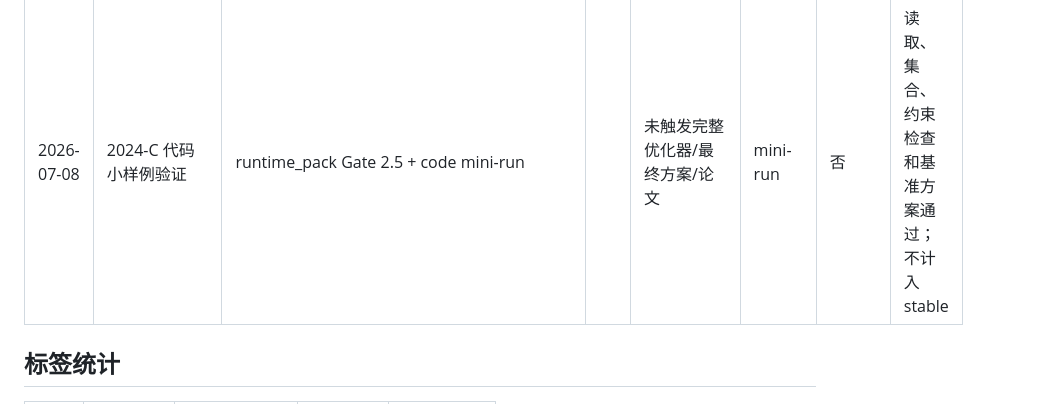
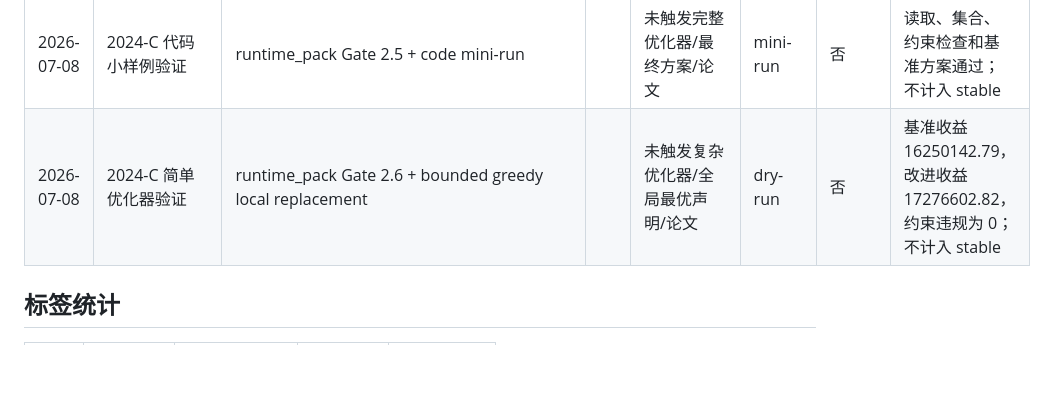
Before and after one commit to zhouwu97/shumoziyong, a Markdown page: training_log.md, the part around the change. Drawn GitHub-style; blank space fills up the shorter version.

Commit message:
记录 2024C 简单优化器验证

```diff
--- a/training_log.md
+++ b/training_log.md
@@ -19,6 +19,7 @@
 | 2026-07-08 | runtime_pack Gate 1 dry-run：2024-C 农作物种植策略 | export/cumcm_runtime_pack.md + gate_1_before_modeling |  | 未触发代码/论文/最终方案 | dry-run | 否 | Gate 1 能先核验字段、定义变量和约束；未进入 Gate 2 |
 | 2026-07-08 | runtime_pack Gate 2 dry-run：2024-C 农作物种植策略 | export/cumcm_runtime_pack.md + gate_2_before_coding |  | 未触发完整代码/优化器/最终方案 | dry-run | 否 | Gate 2 能先设计数据结构、约束检查和基准方案；未进入完整代码实现 |
 | 2026-07-08 | 2024-C 代码小样例验证 | runtime_pack Gate 2.5 + code mini-run |  | 未触发完整优化器/最终方案/论文 | mini-run | 否 | 读取、集合、约束检查和基准方案通过；不计入 stable |
+| 2026-07-08 | 2024-C 简单优化器验证 | runtime_pack Gate 2.6 + bounded greedy local replacement |  | 未触发复杂优化器/全局最优声明/论文 | dry-run | 否 | 基准收益 16250142.79，改进收益 17276602.82，约束违规为 0；不计入 stable |
 
 ## 标签统计
 
```
Also changed, not shown: output/closed_loop/runtime_smoke_2024C_simple_optimizer.md (added, +50 -0 lines).
